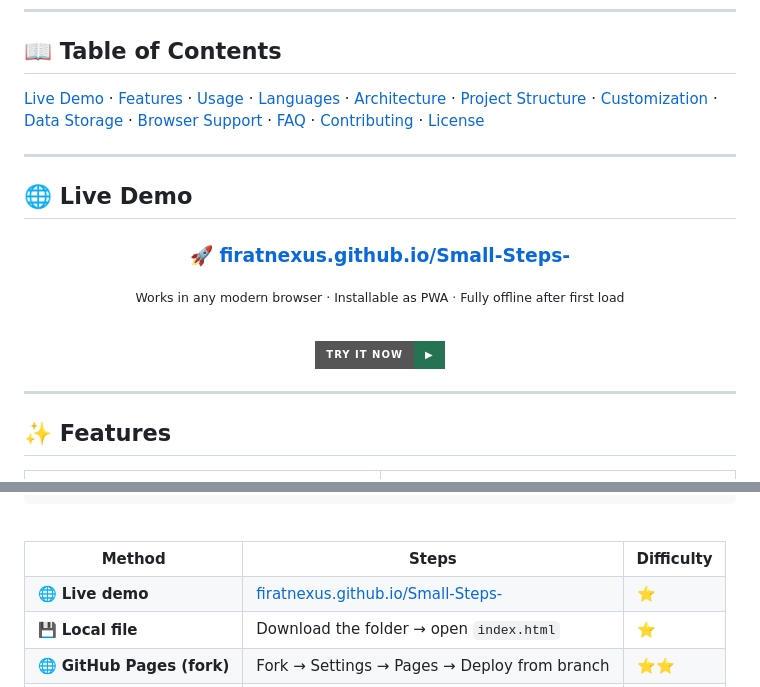
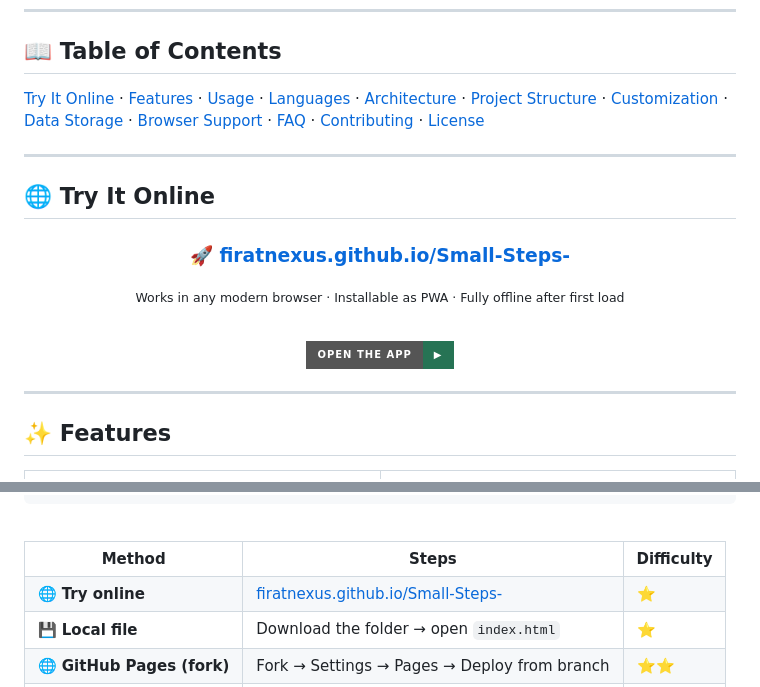
Before and after one commit to firatnexus/Small-Steps-, a Markdown page: README.md, 2 parts joined by grey strips. Rendered like a GitHub page; badges without logos.

```diff
--- a/README.md
+++ b/README.md
@@ -27,11 +27,11 @@ Multi-file, zero dependencies, 12 languages, works offline.
 
 ## 📖 Table of Contents
 
-[Live Demo](#-live-demo) · [Features](#-features) · [Usage](#-usage) · [Languages](#-languages) · [Architecture](#-architecture) · [Project Structure](#-project-structure) · [Customization](#️-customization) · [Data Storage](#-data-storage) · [Browser Support](#-browser-support) · [FAQ](#-faq) · [Contributing](#-contributing) · [License](#-license)
+[Try It Online](#-try-it-online) · [Features](#-features) · [Usage](#-usage) · [Languages](#-languages) · [Architecture](#-architecture) · [Project Structure](#-project-structure) · [Customization](#️-customization) · [Data Storage](#-data-storage) · [Browser Support](#-browser-support) · [FAQ](#-faq) · [Contributing](#-contributing) · [License](#-license)
 
 ---
 
-## 🌐 Live Demo
+## 🌐 Try It Online
 
 <div align="center">
 
@@ -42,7 +42,7 @@ Multi-file, zero dependencies, 12 languages, works offline.
 <br/>
 
 <a href="https://firatnexus.github.io/Small-Steps-/">
-  <img src="https://img.shields.io/badge/Try%20it%20now-▶-267354?style=for-the-badge" alt="Try it now"/>
+  <img src="https://img.shields.io/badge/Open%20the%20app-▶-267354?style=for-the-badge" alt="Open the app"/>
 </a>
 
 </div>
@@ -198,7 +198,7 @@ start index.html
 <th>Difficulty</th>
 </tr>
 <tr>
-<td>🌐 <b>Live demo</b></td>
+<td>🌐 <b>Try online</b></td>
 <td><a href="https://firatnexus.github.io/Small-Steps-/">firatnexus.github.io/Small-Steps-</a></td>
 <td>⭐</td>
 </tr>
```
Also changed, not shown: other parts of README.md (+1 -1 lines).
